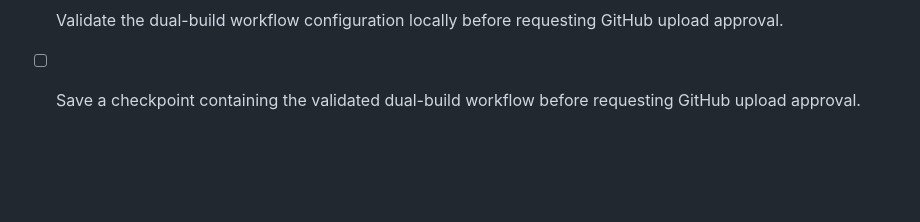
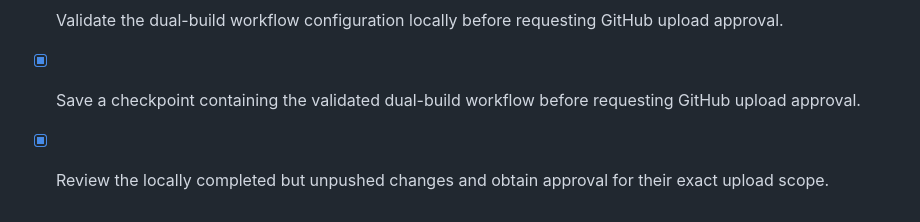
Before and after one commit to toufikben/imanote-diary, a Markdown page: todo.md, the part around the change. GitHub-like rendering; blank space fills up the shorter version.

```diff
--- a/todo.md
+++ b/todo.md
@@ -53,4 +53,5 @@
 - [x] Verify whether the latest GitHub Actions workflow produced an Android APK or AAB artifact.
 - [x] Prepare an automatic GitHub Actions workflow that requests both preview APK and production AAB builds after EXPO_TOKEN is configured.
 - [x] Validate the dual-build workflow configuration locally before requesting GitHub upload approval.
-- [ ] Save a checkpoint containing the validated dual-build workflow before requesting GitHub upload approval.
+- [x] Save a checkpoint containing the validated dual-build workflow before requesting GitHub upload approval.
+- [x] Review the locally completed but unpushed changes and obtain approval for their exact upload scope.
```
